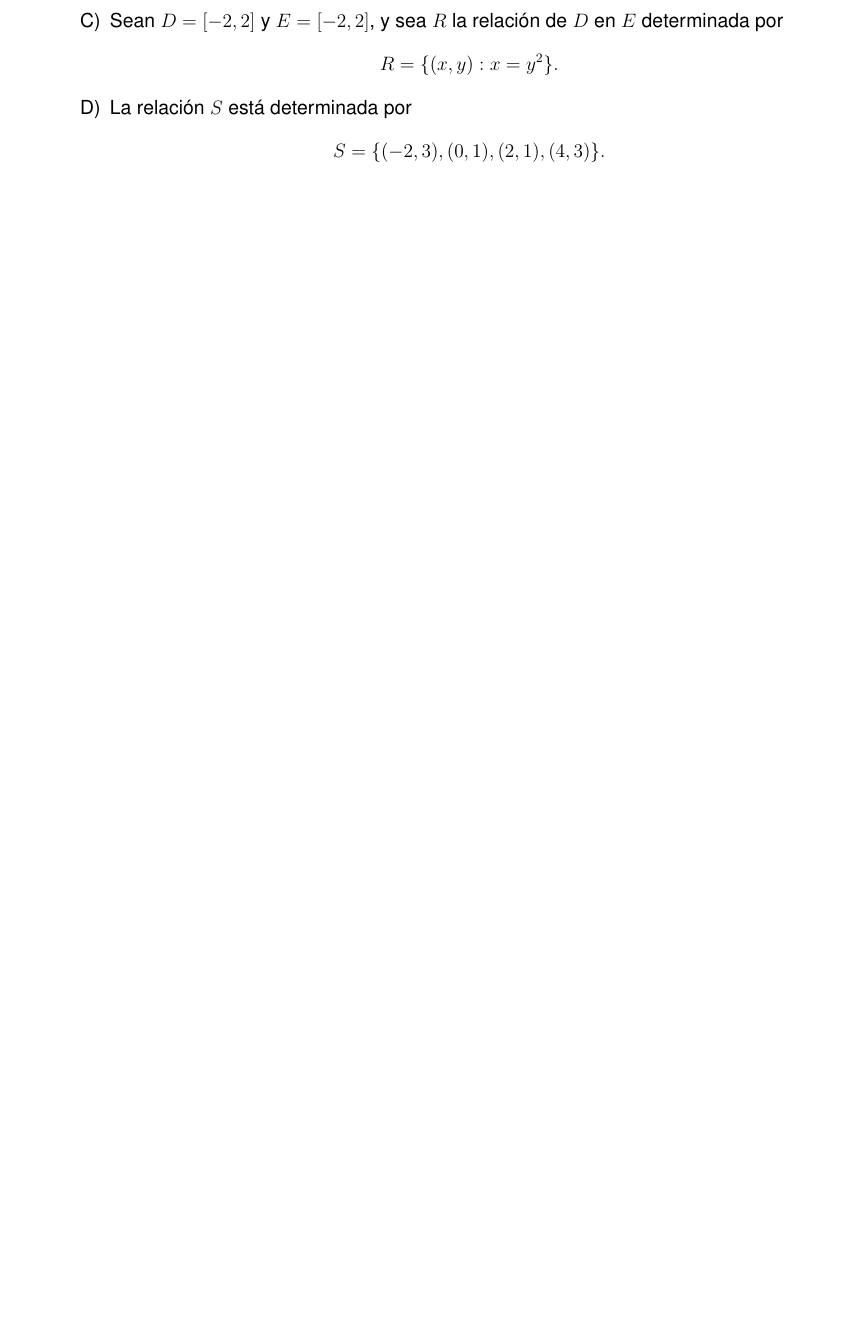
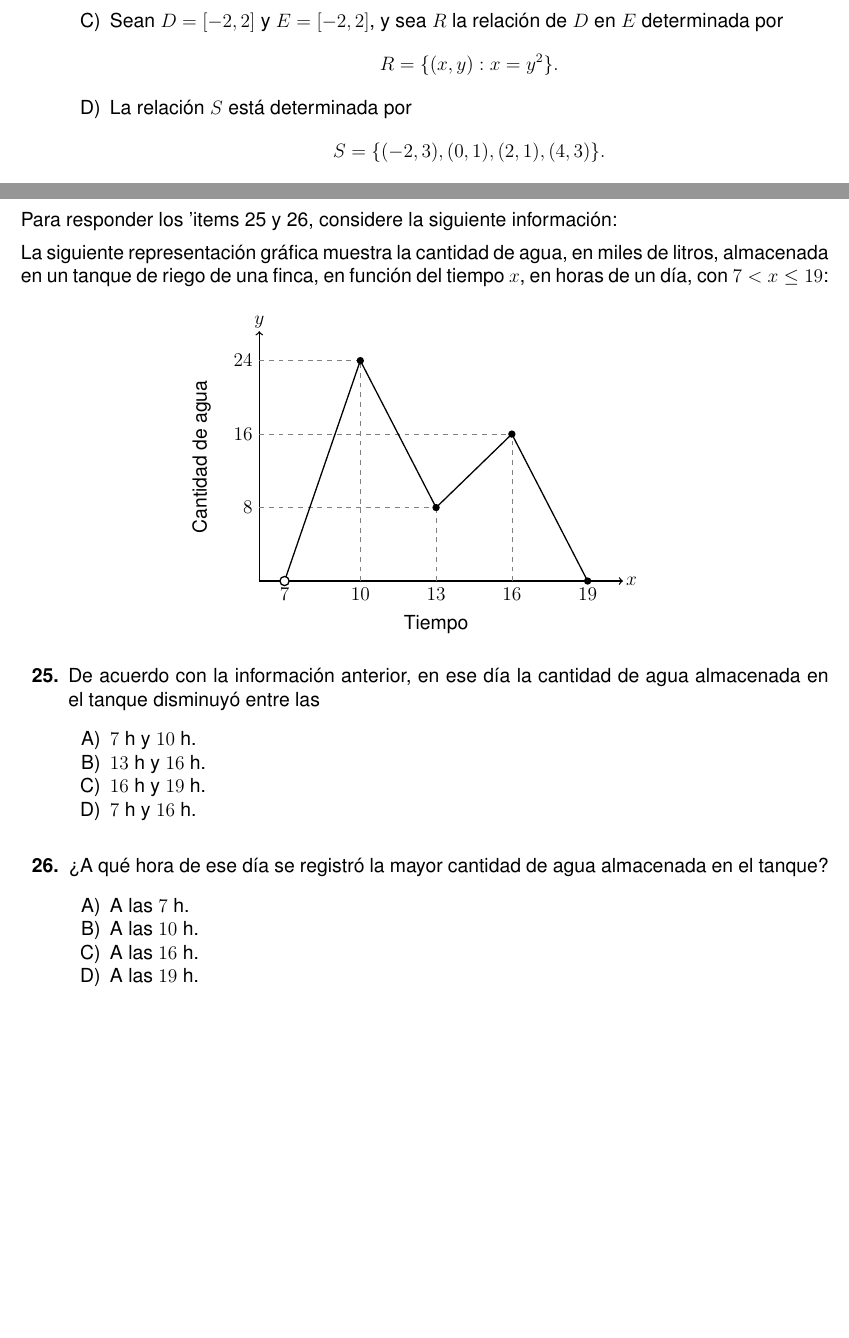
Before and after one commit to hoja1304-sudo/editor-examenes-latex, a LaTeX problem sheet (Examenes Pruebas estandarizadas/3PruebaEstandarizadaSecundaria2026.tex): part of page 21 of 21 before the commit and two parts of pages 21 and 22 of 23 after it, the two joined at a grey line, cut so that both start at the same text, the shorter picture padded with empty space. Compiled offline with pdfLaTeX.

Commit message:
Agrega items 25 a 27 de funciones y composicion

```diff
--- a/Examenes Pruebas estandarizadas/3PruebaEstandarizadaSecundaria2026.tex
+++ b/Examenes Pruebas estandarizadas/3PruebaEstandarizadaSecundaria2026.tex
@@ -985,3 +985,71 @@ La relaci\'on $S$ est\'a determinada por
 
 \end{enumerate}
 
+\newpage
+
+\noindent Para responder los 'items 25 y 26, considere la siguiente informaci\'on:
+
+La siguiente representaci\'on gr\'afica muestra la cantidad de agua, en miles de litros, almacenada en un tanque de riego de una finca, en funci\'on del tiempo $x$, en horas de un d\'ia, con $7<x\leq 19$:
+
+\begin{center}
+\begin{tikzpicture}[x=0.55cm,y=0.20cm]
+  \path[use as bounding box] (3.8,-5.2) rectangle (21.3,28.5);
+  \draw[->, thick] (6,0) -- (20.4,0);
+  \draw[->, thick] (6,0) -- (6,27.2);
+  \node[anchor=west, inner sep=1pt] at (20.45,0) {$x$};
+  \node[anchor=south, inner sep=1pt] at (6,27.35) {$y$};
+
+  \draw[dashed, gray] (10,0) -- (10,24);
+  \draw[dashed, gray] (13,0) -- (13,8);
+  \draw[dashed, gray] (16,0) -- (16,16);
+  \draw[dashed, gray] (6,8) -- (13,8);
+  \draw[dashed, gray] (6,16) -- (16,16);
+  \draw[dashed, gray] (6,24) -- (10,24);
+
+  \draw[thick] (7,0) -- (10,24) -- (13,8) -- (16,16) -- (19,0);
+  \draw[fill=white, thick] (7,0) circle (0.10cm);
+  \fill (10,24) circle (\puntotamanoestandar);
+  \fill (13,8) circle (\puntotamanoestandar);
+  \fill (16,16) circle (\puntotamanoestandar);
+  \fill (19,0) circle (\puntotamanoestandar);
+
+  \node[anchor=north] at (7,0) {$7$};
+  \node[anchor=north] at (10,0) {$10$};
+  \node[anchor=north] at (13,0) {$13$};
+  \node[anchor=north] at (16,0) {$16$};
+  \node[anchor=north] at (19,0) {$19$};
+  \node[anchor=east] at (6,8) {$8$};
+  \node[anchor=east] at (6,16) {$16$};
+  \node[anchor=east] at (6,24) {$24$};
+  \node[anchor=north] at (13,-3.0) {Tiempo};
+  \node[rotate=90, anchor=south] at (4.35,13.5) {Cantidad de agua};
+\end{tikzpicture}
+\end{center}
+
+\begin{enumerate}[label=\textbf{\arabic*.}, start=25, itemsep=0.55cm]
+
+\item
+De acuerdo con la informaci\'on anterior, en ese d\'ia la cantidad de agua almacenada en el tanque disminuy\'o entre las
+
+\begin{enumerate}[label=\Alph*), itemsep=0pt, topsep=2pt, parsep=0pt]
+  \item $7$ h y $10$ h.
+  \item $13$ h y $16$ h.
+  \item $16$ h y $19$ h.
+  \item $7$ h y $16$ h.
+\end{enumerate}
+
+\item
+\textquestiondown A qu\'e hora de ese d\'ia se registr\'o la mayor cantidad de agua almacenada en el tanque?
+
+\begin{enumerate}[label=\Alph*), itemsep=0pt, topsep=2pt, parsep=0pt]
+  \item A las $7$ h.
+  \item A las $10$ h.
+  \item A las $16$ h.
+  \item A las $19$ h.
+\end{enumerate}
+
+\end{enumerate}
+
+\begin{enumerate}[label=\textbf{\arabic*.}, start=27, itemsep=2.5cm]
+
+\Needspace{0.54\textheight}
```
Also changed, not shown: Examenes Pruebas estandarizadas/3PruebaEstandarizadaSecundaria2026.pdf, Examenes Pruebas estandarizadas/3PruebaEstandarizadaSecundaria2026.tex (23 more changed lines).
